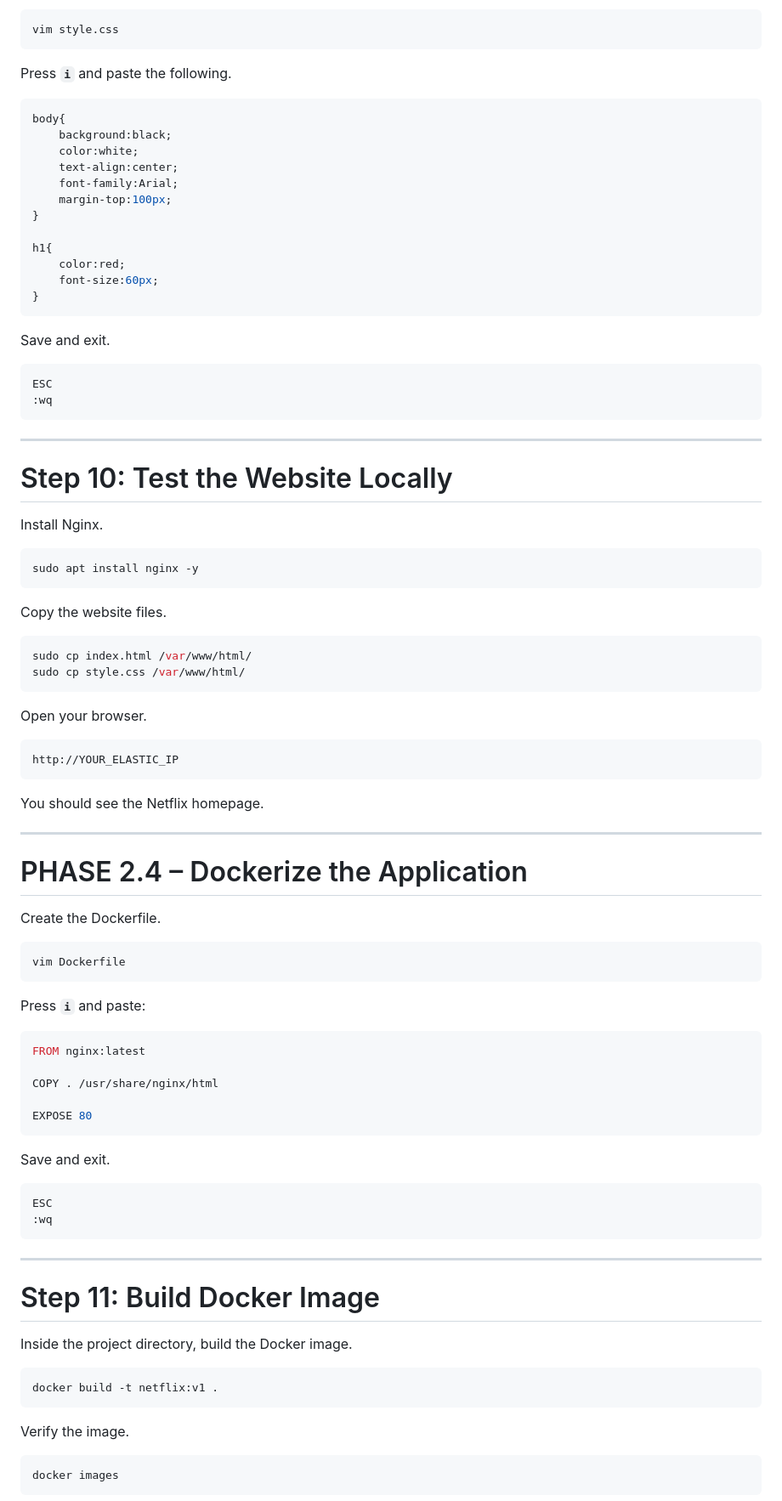
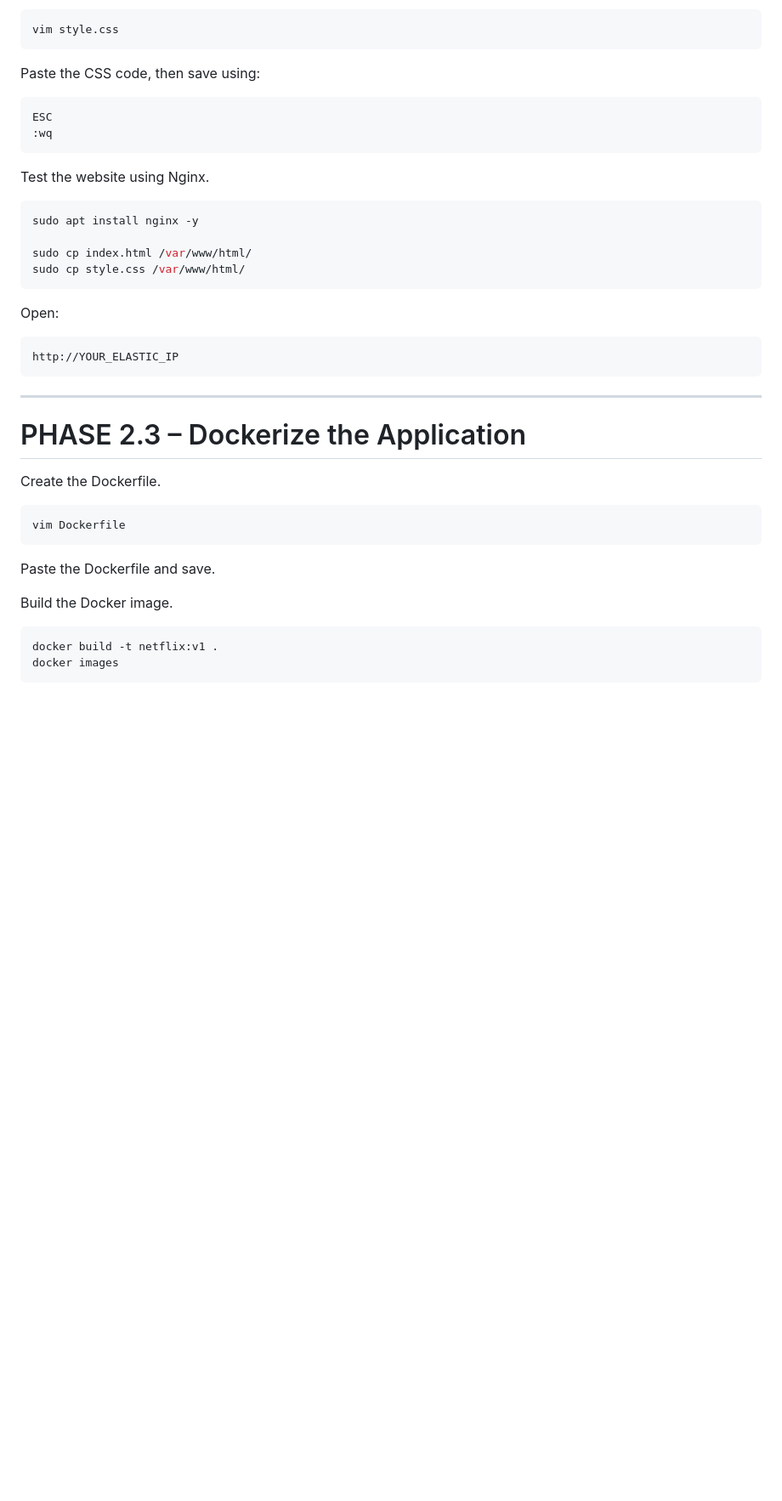
Before and after one commit to pradeepkumar-devops/netflix-devsecops-project, a Markdown page: README.md, the part around one of its changes. Shown at 85% size. Rendered like a GitHub page; blank space fills up the shorter version.

````diff
--- a/README.md
+++ b/README.md
@@ -477,58 +314,31 @@ Open the CSS file.
 vim style.css
 ```
 
-Press **`i`** and paste the following.
-
-```css
-body{
-    background:black;
-    color:white;
-    text-align:center;
-    font-family:Arial;
-    margin-top:100px;
-}
-
-h1{
-    color:red;
-    font-size:60px;
-}
-```
-
-Save and exit.
+Paste the CSS code, then save using:
 
 ```
 ESC
 :wq
 ```
 
----
-
-# Step 10: Test the Website Locally
-
-Install Nginx.
+Test the website using Nginx.
 
 ```bash
 sudo apt install nginx -y
-```
 
-Copy the website files.
-
-```bash
 sudo cp index.html /var/www/html/
 sudo cp style.css /var/www/html/
 ```
 
-Open your browser.
+Open:
 
 ```
 http://YOUR_ELASTIC_IP
 ```
 
-You should see the Netflix homepage.
-
 ---
 
-# PHASE 2.4 – Dockerize the Application
+# PHASE 2.3 – Dockerize the Application
 
 Create the Dockerfile.
 
@@ -536,35 +346,11 @@ Create the Dockerfile.
 vim Dockerfile
 ```
 
-Press **`i`** and paste:
+Paste the Dockerfile and save.
 
-```dockerfile
-FROM nginx:latest
-
-COPY . /usr/share/nginx/html
-
-EXPOSE 80
-```
-
-Save and exit.
-
-```
-ESC
-:wq
-```
-
----
-
-# Step 11: Build Docker Image
-
-Inside the project directory, build the Docker image.
+Build the Docker image.
 
 ```bash
 docker build -t netflix:v1 .
-```
-
-Verify the image.
-
-```bash
 docker images
 ```
````
Also changed, not shown: other parts of README.md (+52 -272 lines).
